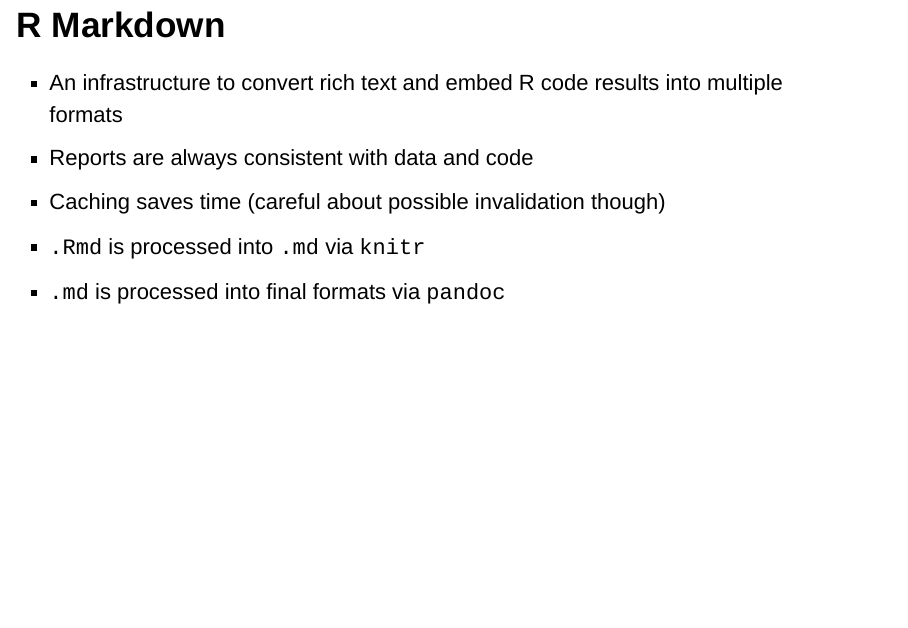
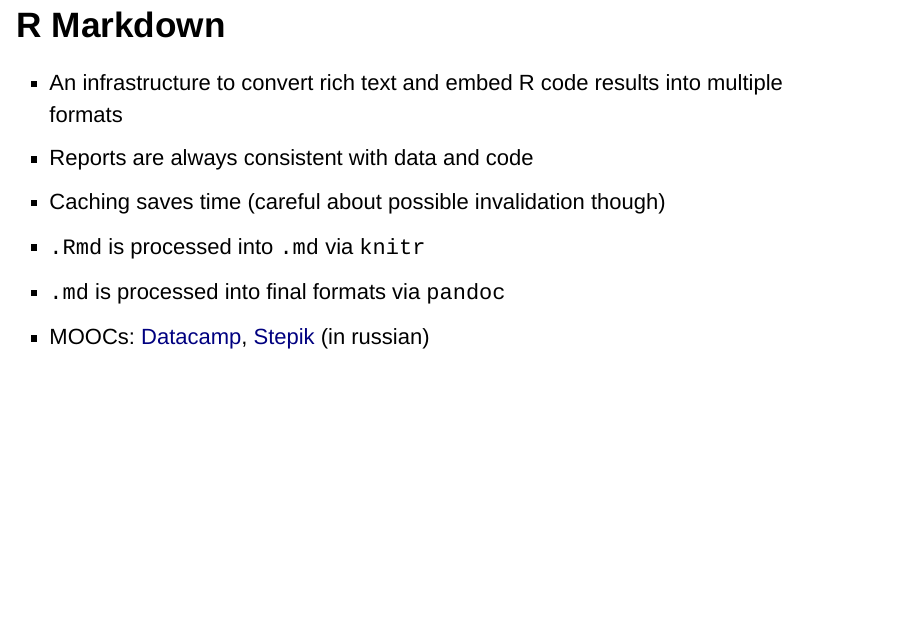
Before and after one commit to tonytonov/jbresearch, an R Markdown document (demo/jbresearch.Rmd): page 9 of 17. Rendered offline with R 4.5, knitr and Pandoc, with nearby package versions; drawn as Slidy slides in place of the format the file asks for.

Commit message:
Links to courses

```diff
--- a/demo/jbresearch.Rmd
+++ b/demo/jbresearch.Rmd
@@ -83,6 +83,7 @@ output:
   * Caching saves time (careful about possible invalidation though)
   * `.Rmd` is processed into `.md` via `knitr`
   * `.md` is processed into final formats via `pandoc`
+  * MOOCs: [Datacamp](https://www.datacamp.com/courses/reporting-with-r-markdown), [Stepik](https://stepik.org/course/724) (in russian)
 
 ## Output file formats
 
```
Also changed, not shown: demo/jbresearch.html.
